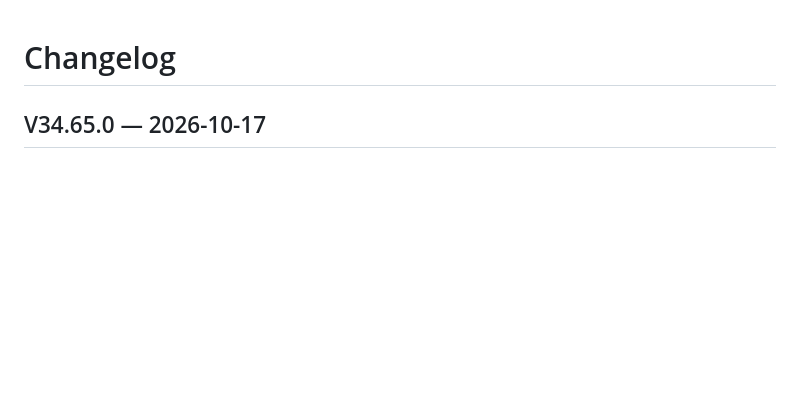
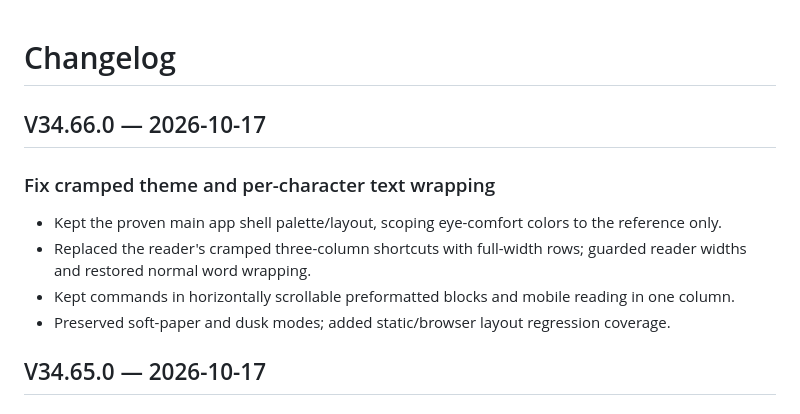
Before and after one commit to anupamjaiswall/OSCP-web-app, a Markdown page: CHANGELOG.md, the part around the change. GitHub-like rendering; blank space fills up the shorter version.

Commit message:
fix: V34.66 reader width, wrapping and layout regression

```diff
--- a/CHANGELOG.md
+++ b/CHANGELOG.md
@@ -1,4 +1,13 @@
 # Changelog
+
+## V34.66.0 — 2026-10-17
+
+### Fix cramped theme and per-character text wrapping
+- Kept the proven main app shell palette/layout, scoping eye-comfort colors to the reference only.
+- Replaced the reader's cramped three-column shortcuts with full-width rows; guarded reader widths and restored normal word wrapping.
+- Kept commands in horizontally scrollable preformatted blocks and mobile reading in one column.
+- Preserved soft-paper and dusk modes; added static/browser layout regression coverage.
+
 
 ## V34.65.0 — 2026-10-17
 
```
